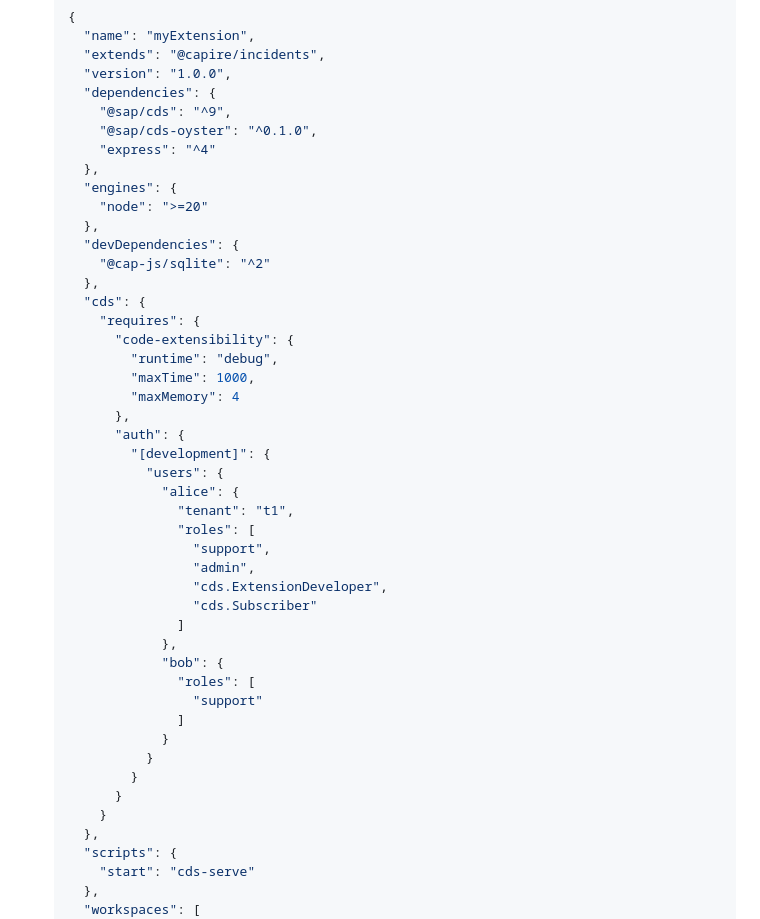
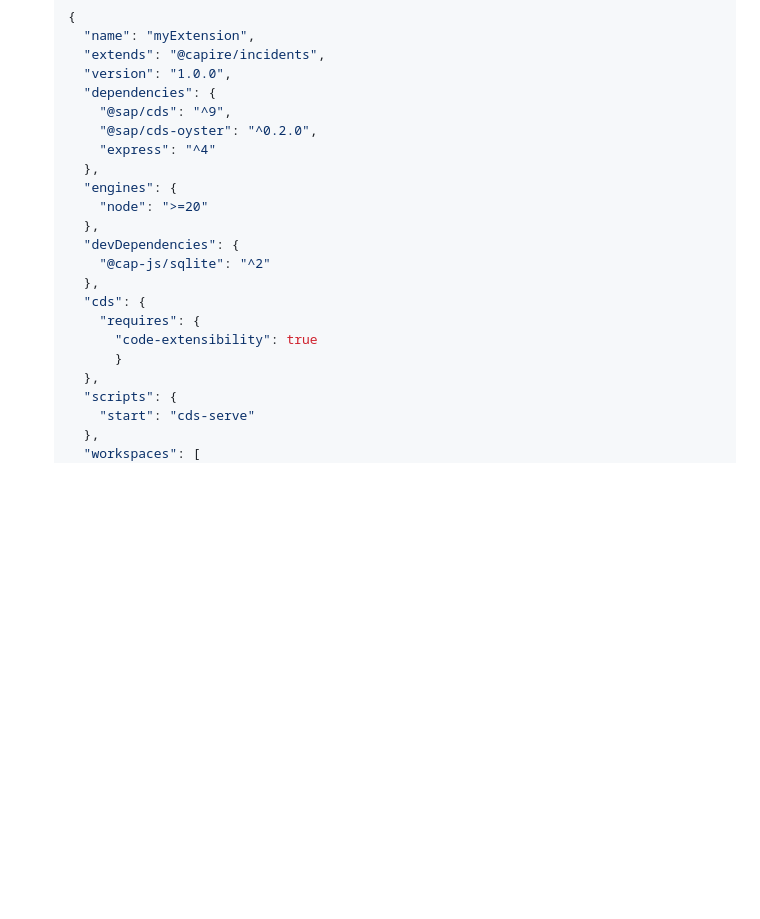
Before and after one commit to SAP-samples/teched2025-AD260, a Markdown page: exercises/ex4/README.md, the part around the change. GitHub-like rendering; blank space fills up the shorter version.

Commit message:
simplify package.json
update cds-oyster dependency
use predefined test users / permission
code-extensibility : true

```diff
--- a/exercises/ex4/README.md
+++ b/exercises/ex4/README.md
@@ -36,7 +36,7 @@ Create a new folder `myExtension` in the location of your choice.
      "version": "1.0.0",
      "dependencies": {
        "@sap/cds": "^9",
-       "@sap/cds-oyster": "^0.1.0",
+       "@sap/cds-oyster": "^0.2.0",
        "express": "^4"
      },
      "engines": {
@@ -47,32 +47,8 @@ Create a new folder `myExtension` in the location of your choice.
      },
      "cds": {
        "requires": {
-         "code-extensibility": {
-           "runtime": "debug",
-           "maxTime": 1000,
-           "maxMemory": 4
-         },
-         "auth": {
-           "[development]": {
-             "users": {
-               "alice": {
-                 "tenant": "t1",
-                 "roles": [
-                   "support",
-                   "admin",
-                   "cds.ExtensionDeveloper",
-                   "cds.Subscriber"
-                 ]
-               },
-               "bob": {
-                 "roles": [
-                   "support"
-                 ]
-               }
-             }
-           }
+         "code-extensibility": true
          }
-       }
      },
      "scripts": {
        "start": "cds-serve"
```
